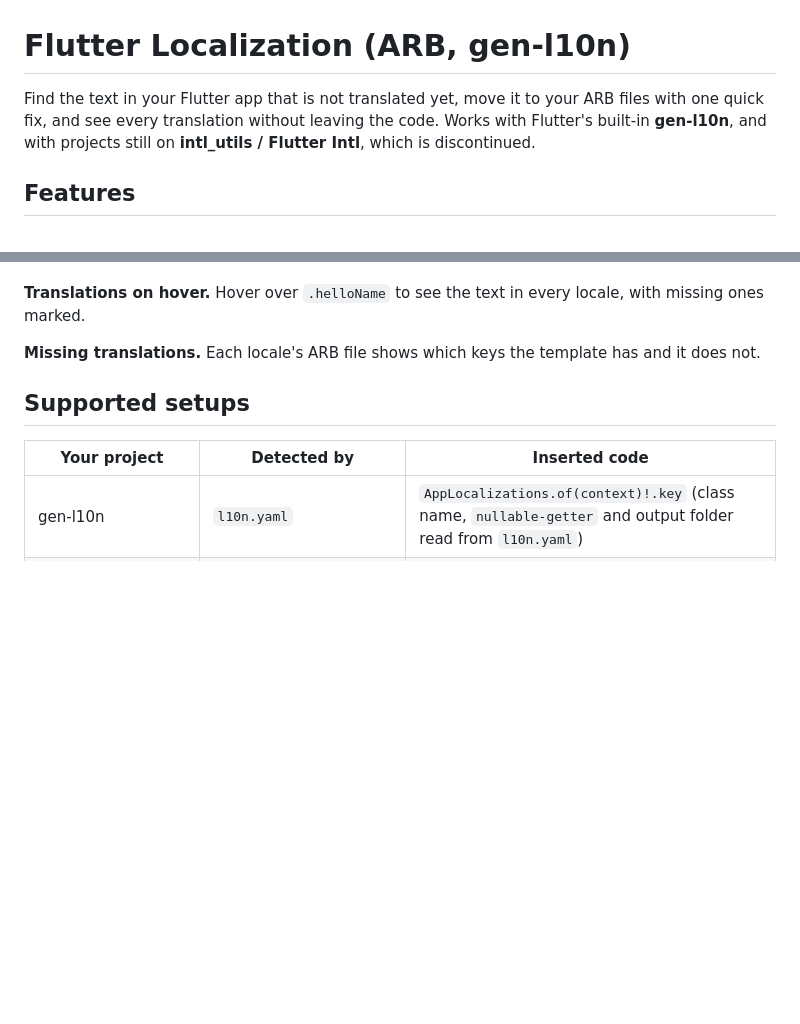
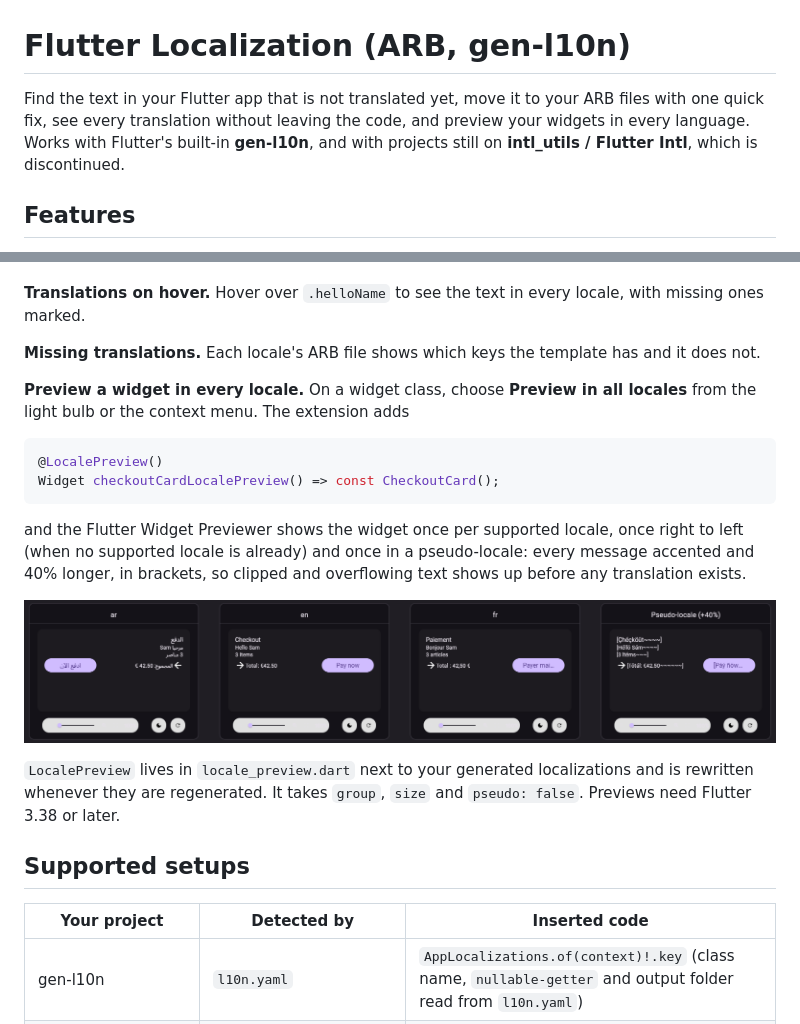
Before and after one commit to tajaouart/flutterlocalisation-vscode, a Markdown page: README.md, 2 parts joined by grey strips. Drawn GitHub-style; pictures changed too: media/locale-preview.png (added); blank space fills up the shorter version.

Commit message:
Preview in all locales: a @LocalePreview annotation shows a widget in every locale, right to left and in a pseudo-locale in the Flutter Widget Previewer

````diff
--- a/README.md
+++ b/README.md
@@ -1,7 +1,7 @@
 # Flutter Localization (ARB, gen-l10n)
 
-Find the text in your Flutter app that is not translated yet, move it to your ARB files with one quick fix, and
-see every translation without leaving the code. Works with Flutter's built-in **gen-l10n**, and with projects
+Find the text in your Flutter app that is not translated yet, move it to your ARB files with one quick fix,
+see every translation without leaving the code, and preview your widgets in every language. Works with Flutter's built-in **gen-l10n**, and with projects
 still on **intl_utils / Flutter Intl**, which is discontinued.
 
 ## Features
@@ -33,6 +33,23 @@ new getter exists right away.
 **Translations on hover.** Hover over `.helloName` to see the text in every locale, with missing ones marked.
 
 **Missing translations.** Each locale's ARB file shows which keys the template has and it does not.
+
+**Preview a widget in every locale.** On a widget class, choose **Preview in all locales** from the light bulb or
+the context menu. The extension adds
+
+```dart
+@LocalePreview()
+Widget checkoutCardLocalePreview() => const CheckoutCard();
+```
+
+and the Flutter Widget Previewer shows the widget once per supported locale, once right to left (when no
+supported locale is already) and once in a pseudo-locale: every message accented and 40% longer, in brackets, so
+clipped and overflowing text shows up before any translation exists.
+
+![The same widget in Arabic, English, French and the pseudo-locale](media/locale-preview.png)
+
+`LocalePreview` lives in `locale_preview.dart` next to your generated localizations and is rewritten whenever they
+are regenerated. It takes `group`, `size` and `pseudo: false`. Previews need Flutter 3.38 or later.
 
 ## Supported setups
 
````
Also changed, not shown: CHANGELOG.md (+7 -0 lines), 10 other files.
